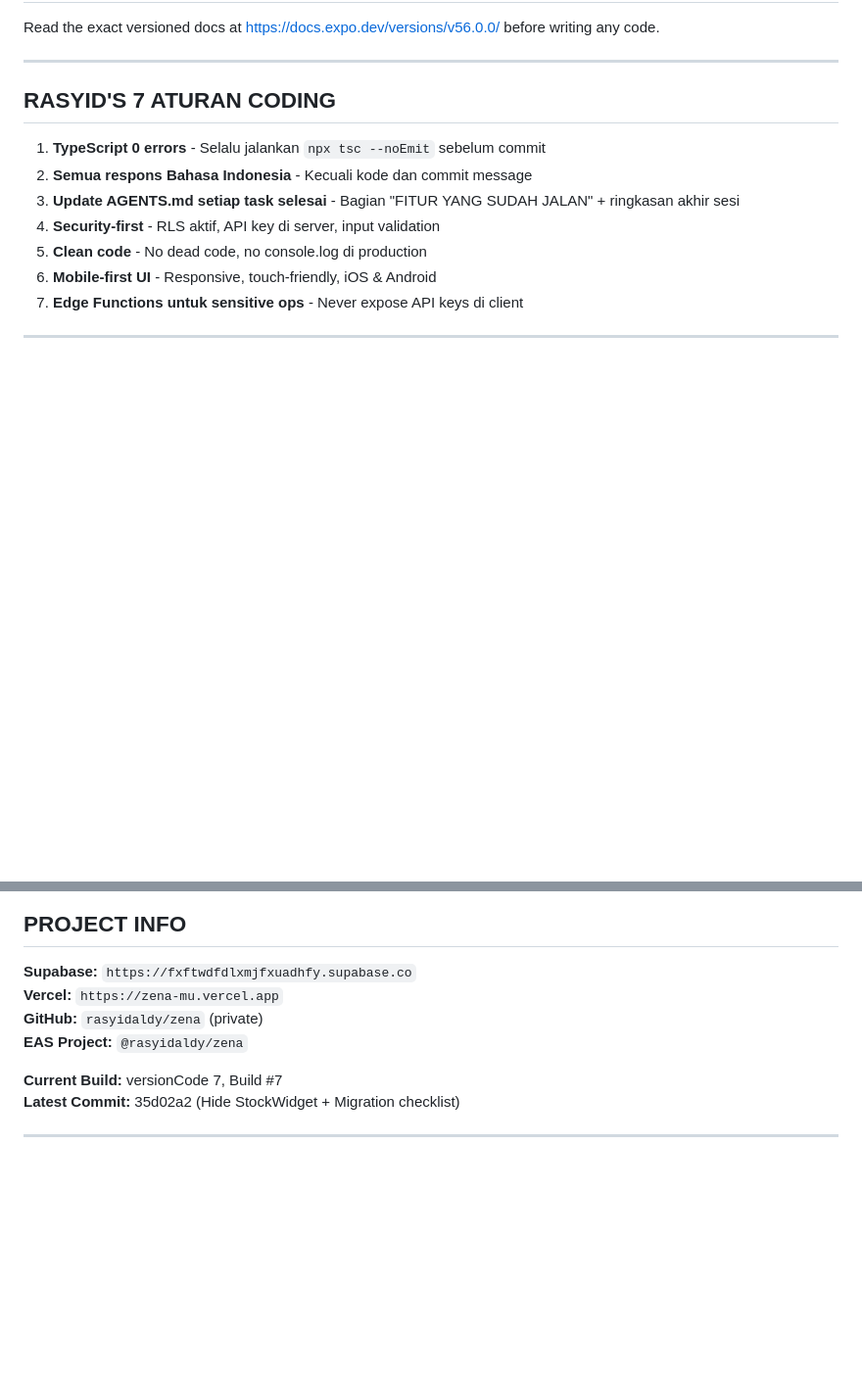
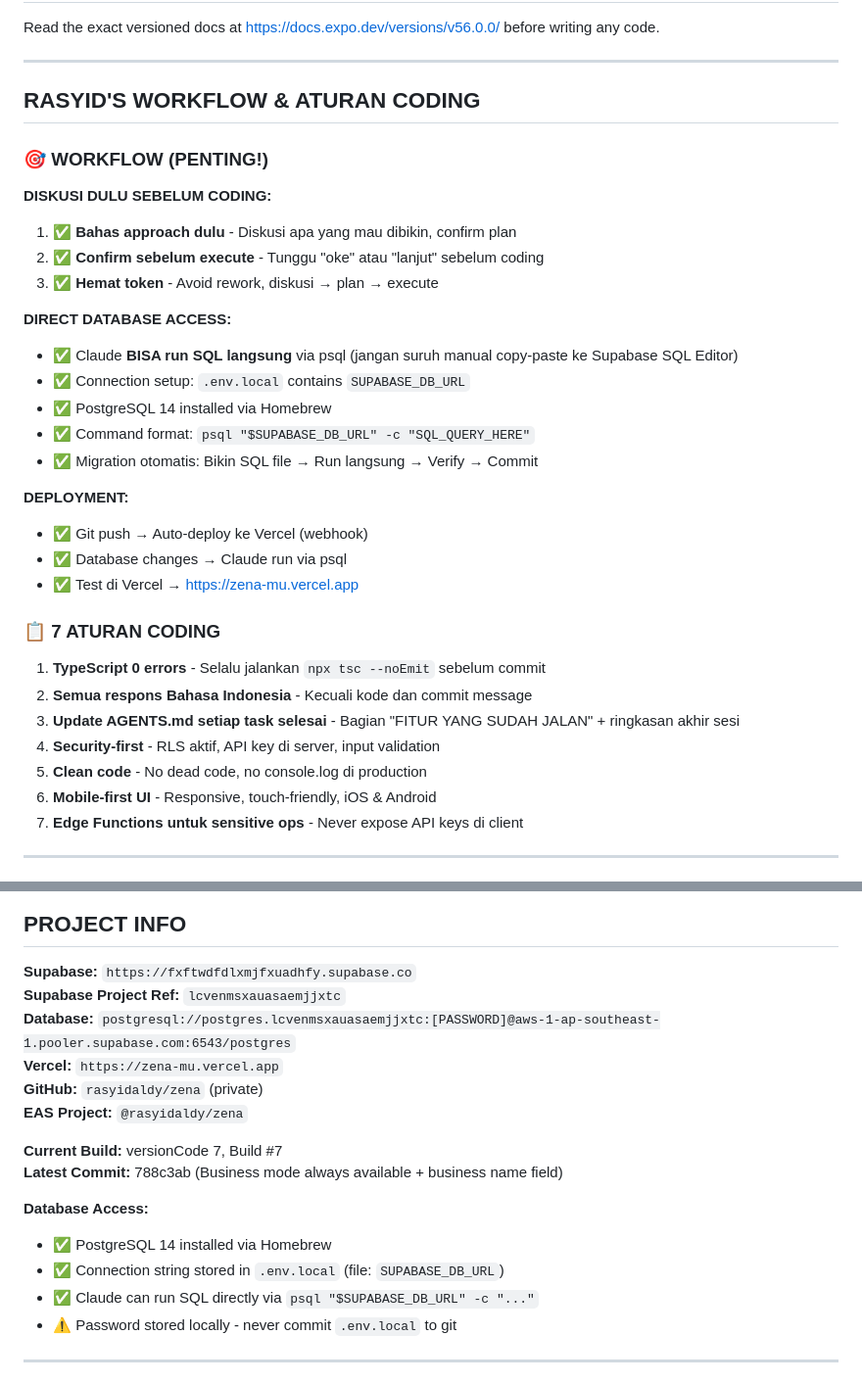
Before and after one commit to rasyidaldy10/zena, a Markdown page: AGENTS.md, 2 parts joined by grey strips. Shown at 98% size. Drawn GitHub-style; blank space fills up the shorter version.

Commit message:
docs: update AGENTS.md - add workflow & direct DB access setup

```diff
--- a/AGENTS.md
+++ b/AGENTS.md
@@ -4,7 +4,28 @@ Read the exact versioned docs at https://docs.expo.dev/versions/v56.0.0/ before
 
 ---
 
-## RASYID'S 7 ATURAN CODING
+## RASYID'S WORKFLOW & ATURAN CODING
+
+### 🎯 WORKFLOW (PENTING!)
+
+**DISKUSI DULU SEBELUM CODING:**
+1. ✅ **Bahas approach dulu** - Diskusi apa yang mau dibikin, confirm plan
+2. ✅ **Confirm sebelum execute** - Tunggu "oke" atau "lanjut" sebelum coding
+3. ✅ **Hemat token** - Avoid rework, diskusi → plan → execute
+
+**DIRECT DATABASE ACCESS:**
+- ✅ Claude **BISA run SQL langsung** via psql (jangan suruh manual copy-paste ke Supabase SQL Editor)
+- ✅ Connection setup: `.env.local` contains `SUPABASE_DB_URL`
+- ✅ PostgreSQL 14 installed via Homebrew
+- ✅ Command format: `psql "$SUPABASE_DB_URL" -c "SQL_QUERY_HERE"`
+- ✅ Migration otomatis: Bikin SQL file → Run langsung → Verify → Commit
+
+**DEPLOYMENT:**
+- ✅ Git push → Auto-deploy ke Vercel (webhook)
+- ✅ Database changes → Claude run via psql
+- ✅ Test di Vercel → https://zena-mu.vercel.app
+
+### 📋 7 ATURAN CODING
 
 1. **TypeScript 0 errors** - Selalu jalankan `npx tsc --noEmit` sebelum commit
 2. **Semua respons Bahasa Indonesia** - Kecuali kode dan commit message
@@ -44,12 +65,20 @@ Read the exact versioned docs at https://docs.expo.dev/versions/v56.0.0/ before
 ## PROJECT INFO
 
 **Supabase:** `https://fxftwdfdlxmjfxuadhfy.supabase.co`
+**Supabase Project Ref:** `lcvenmsxauasaemjjxtc`
+**Database:** `postgresql://postgres.lcvenmsxauasaemjjxtc:[PASSWORD]@aws-1-ap-southeast-1.pooler.supabase.com:6543/postgres`
 **Vercel:** `https://zena-mu.vercel.app`
 **GitHub:** `rasyidaldy/zena` (private)
 **EAS Project:** `@rasyidaldy/zena`
 
 **Current Build:** versionCode 7, Build #7
-**Latest Commit:** 35d02a2 (Hide StockWidget + Migration checklist)
+**Latest Commit:** 788c3ab (Business mode always available + business name field)
+
+**Database Access:**
+- ✅ PostgreSQL 14 installed via Homebrew
+- ✅ Connection string stored in `.env.local` (file: `SUPABASE_DB_URL`)
+- ✅ Claude can run SQL directly via `psql "$SUPABASE_DB_URL" -c "..."`
+- ⚠️ Password stored locally - never commit `.env.local` to git
 
 ---
 
```
